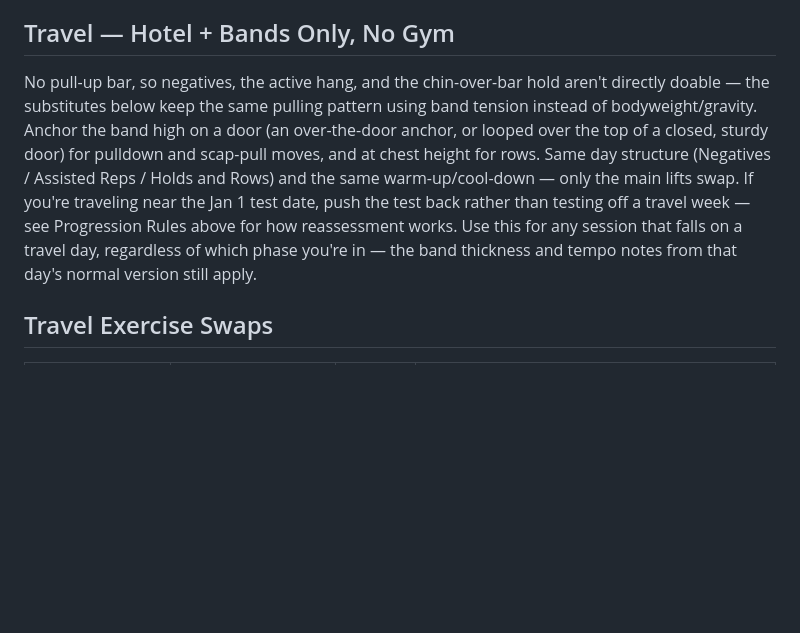
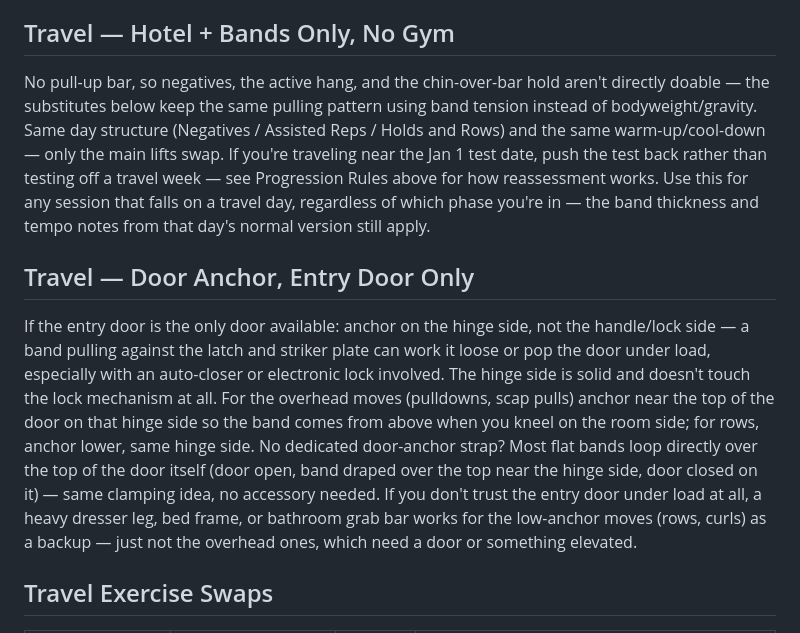
Before and after one commit to moxed42/crispy-palm-tree, a Markdown page: programs/chinup/chinup-guidelines.md, the part around the change. Rendered like a GitHub page; blank space fills up the shorter version.

Commit message:
Clarify door-anchor technique for an entry-door-only hotel room
Hinge side vs handle side, where to anchor for overhead vs row moves,
no-accessory fallback (loop the band over the top of the door), and a
furniture-based backup for low-anchor moves if the entry door itself
isn't trusted under load.
Co-Authored-By: Claude Sonnet 5 <noreply@anthropic.com>
Claude-Session: https://claude.ai/code/session_012VH13pGYexFSHSEwDN2mfb

```diff
--- a/programs/chinup/chinup-guidelines.md
+++ b/programs/chinup/chinup-guidelines.md
@@ -28,7 +28,10 @@ Day 1 showed the starting level was lower than planned, so weeks 1-2 substitute
 - Optional in weeks 10-12: add a few palms-away negatives if you want a head start on the pull-up later — not needed for the chin-up goal.
 
 ## Travel — Hotel + Bands Only, No Gym
-No pull-up bar, so negatives, the active hang, and the chin-over-bar hold aren't directly doable — the substitutes below keep the same pulling pattern using band tension instead of bodyweight/gravity. Anchor the band high on a door (an over-the-door anchor, or looped over the top of a closed, sturdy door) for pulldown and scap-pull moves, and at chest height for rows. Same day structure (Negatives / Assisted Reps / Holds and Rows) and the same warm-up/cool-down — only the main lifts swap. If you're traveling near the Jan 1 test date, push the test back rather than testing off a travel week — see Progression Rules above for how reassessment works. Use this for any session that falls on a travel day, regardless of which phase you're in — the band thickness and tempo notes from that day's normal version still apply.
+No pull-up bar, so negatives, the active hang, and the chin-over-bar hold aren't directly doable — the substitutes below keep the same pulling pattern using band tension instead of bodyweight/gravity. Same day structure (Negatives / Assisted Reps / Holds and Rows) and the same warm-up/cool-down — only the main lifts swap. If you're traveling near the Jan 1 test date, push the test back rather than testing off a travel week — see Progression Rules above for how reassessment works. Use this for any session that falls on a travel day, regardless of which phase you're in — the band thickness and tempo notes from that day's normal version still apply.
+
+## Travel — Door Anchor, Entry Door Only
+If the entry door is the only door available: anchor on the hinge side, not the handle/lock side — a band pulling against the latch and striker plate can work it loose or pop the door under load, especially with an auto-closer or electronic lock involved. The hinge side is solid and doesn't touch the lock mechanism at all. For the overhead moves (pulldowns, scap pulls) anchor near the top of the door on that hinge side so the band comes from above when you kneel on the room side; for rows, anchor lower, same hinge side. No dedicated door-anchor strap? Most flat bands loop directly over the top of the door itself (door open, band draped over the top near the hinge side, door closed on it) — same clamping idea, no accessory needed. If you don't trust the entry door under load at all, a heavy dresser leg, bed frame, or bathroom grab bar works for the low-anchor moves (rows, curls) as a backup — just not the overhead ones, which need a door or something elevated.
 
 ## Travel Exercise Swaps
 | Normal Exercise | Band-Only Substitute | Sets x Reps | How |
```
